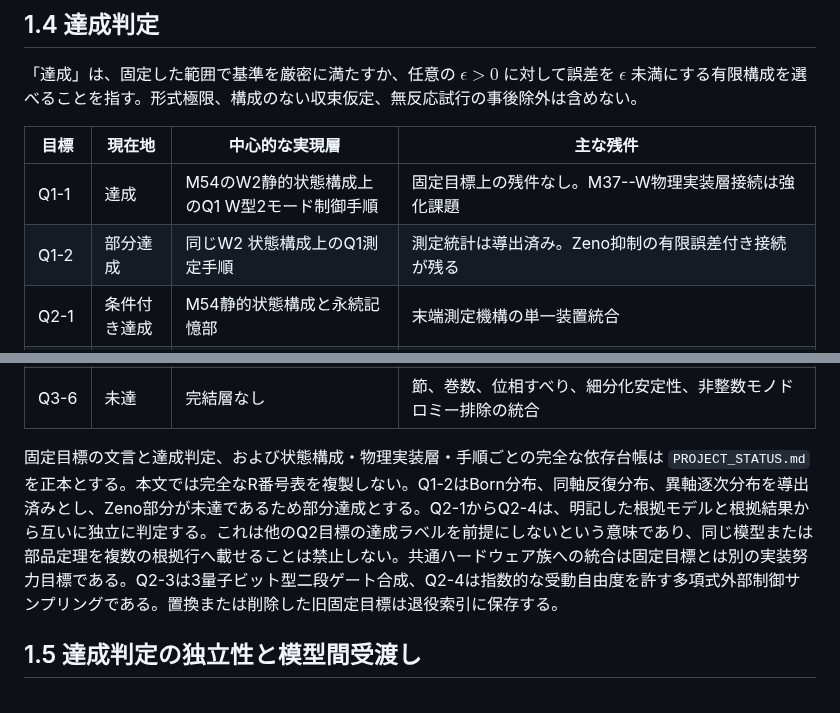
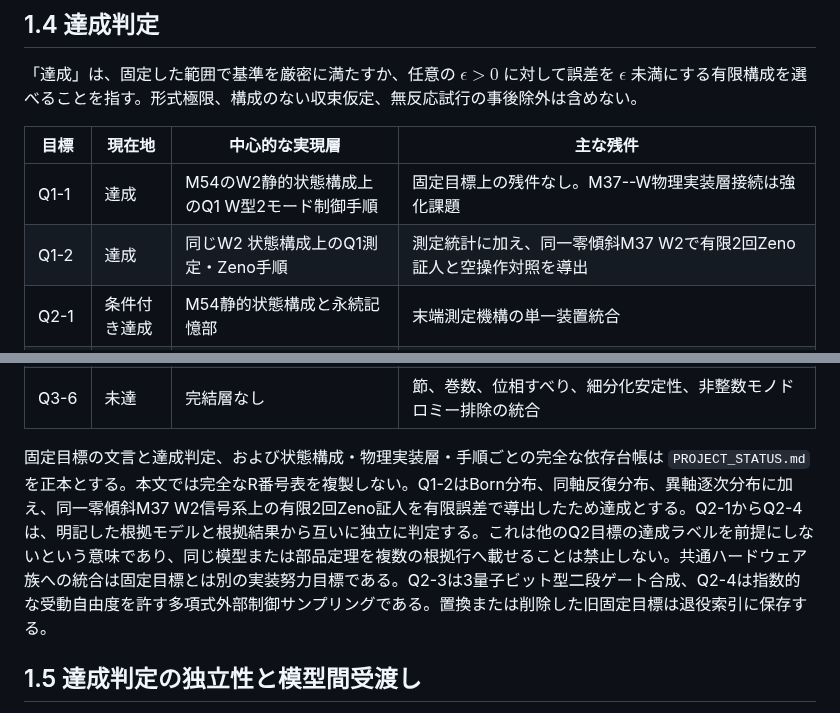
Before and after one commit to nimomono/quantum-wakaran-neko, a Markdown page: sections/01_scope_and_cycle.md, 2 parts joined by grey strips. GitHub-like rendering.

Commit message:
draft-83: 第1章Q1-2現在地を達成へ同期

```diff
--- a/sections/01_scope_and_cycle.md
+++ b/sections/01_scope_and_cycle.md
@@ -116,7 +116,7 @@ D_{X_T}
 | 目標 | 現在地 | 中心的な実現層 | 主な残件 |
 |---|---|---|---|
 | Q1-1 | 達成 | M54のW2静的状態構成上のQ1 W型2モード制御手順 | 固定目標上の残件なし。M37--W物理実装層接続は強化課題 |
-| Q1-2 | 部分達成 | 同じW2 状態構成上のQ1測定手順 | 測定統計は導出済み。Zeno抑制の有限誤差付き接続が残る |
+| Q1-2 | 達成 | 同じW2 状態構成上のQ1測定・Zeno手順 | 測定統計に加え、同一零傾斜M37 W2で有限2回Zeno証人と空操作対照を導出 |
 | Q2-1 | 条件付き達成 | M54静的状態構成と永続記憶部 | 末端測定機構の単一装置統合 |
 | Q2-2 | 条件付き達成 | M54静的状態構成とR180受信機構 | R180Cの単一装置統合、自由設定、空間分離、一般状態 |
 | Q2-3 | 条件付き達成 | M54三部分系静的状態構成 | 末端一体化。一般サイズ資源はQ2-4で判定 |
@@ -131,7 +131,7 @@ D_{X_T}
 | Q3-5 | 条件付き達成 | M54空間状態構成＋M37の物理実装層 | 同上。幾何学的2開口と連続スクリーンは未構成 |
 | Q3-6 | 未達 | 完結層なし | 節、巻数、位相すべり、細分化安定性、非整数モノドロミー排除の統合 |
 
-固定目標の文言と達成判定、および状態構成・物理実装層・手順ごとの完全な依存台帳は `PROJECT_STATUS.md` を正本とする。本文では完全なR番号表を複製しない。Q1-2はBorn分布、同軸反復分布、異軸逐次分布を導出済みとし、Zeno部分が未達であるため部分達成とする。Q2-1からQ2-4は、明記した根拠モデルと根拠結果から互いに独立に判定する。これは他のQ2目標の達成ラベルを前提にしないという意味であり、同じ模型または部品定理を複数の根拠行へ載せることは禁止しない。共通ハードウェア族への統合は固定目標とは別の実装努力目標である。Q2-3は3量子ビット型二段ゲート合成、Q2-4は指数的な受動自由度を許す多項式外部制御サンプリングである。置換または削除した旧固定目標は退役索引に保存する。
+固定目標の文言と達成判定、および状態構成・物理実装層・手順ごとの完全な依存台帳は `PROJECT_STATUS.md` を正本とする。本文では完全なR番号表を複製しない。Q1-2はBorn分布、同軸反復分布、異軸逐次分布に加え、同一零傾斜M37 W2信号系上の有限2回Zeno証人を有限誤差で導出したため達成とする。Q2-1からQ2-4は、明記した根拠モデルと根拠結果から互いに独立に判定する。これは他のQ2目標の達成ラベルを前提にしないという意味であり、同じ模型または部品定理を複数の根拠行へ載せることは禁止しない。共通ハードウェア族への統合は固定目標とは別の実装努力目標である。Q2-3は3量子ビット型二段ゲート合成、Q2-4は指数的な受動自由度を許す多項式外部制御サンプリングである。置換または削除した旧固定目標は退役索引に保存する。
 
 ## 1.5 達成判定の独立性と模型間受渡し
 
```
